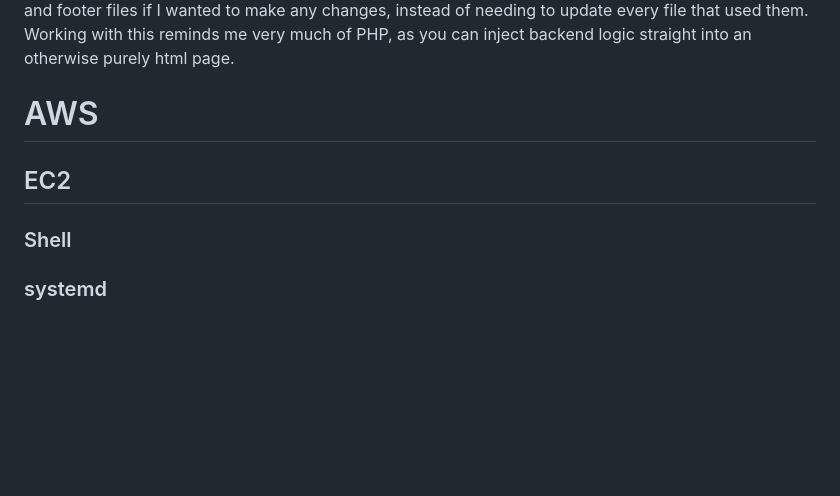
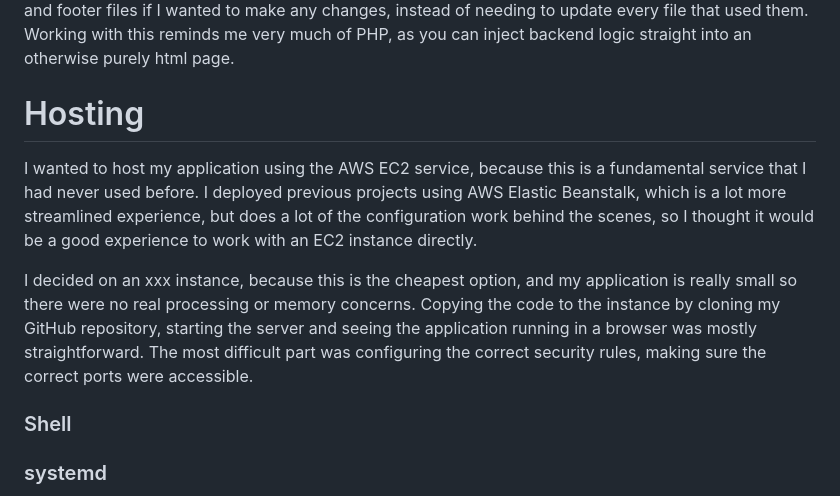
Before and after one commit to Ryzeson/Running-App, a Markdown page: Documentation/project_summary.md, the part around the change. GitHub-like rendering; blank space fills up the shorter version.

Commit message:
write hosting section in documentation

```diff
--- a/Documentation/project_summary.md
+++ b/Documentation/project_summary.md
@@ -18,9 +18,10 @@ Express makes it very easy to setup the various routes needed for the node serve
 ## EJS (Embedded JavaScript)
 There were many times where I would want to render a page, but make some slight changes based on information in the server response. For example, I wanted to display the user's username on the main page, or display the appropriate error message to the user depending on what went wrong. To do this, I decided to use the templating language EJS. This also allowed me to adhere to DRY, as I could use EJS to include a header and footer on every page, and I would only need to update the respective header and footer files if I wanted to make any changes, instead of needing to update every file that used them. Working with this reminds me very much of PHP, as you can inject backend logic straight into an otherwise purely html page.
 
-# AWS
+# Hosting
+I wanted to host my application using the AWS EC2 service, because this is a fundamental service that I had never used before. I deployed previous projects using AWS Elastic Beanstalk, which is a lot more streamlined experience, but does a lot of the configuration work behind the scenes, so I thought it would be a good experience to work with an EC2 instance directly.
 
-## EC2
+I decided on an xxx instance, because this is the cheapest option, and my application is really small so there were no real processing or memory concerns. Copying the code to the instance by cloning my GitHub repository, starting the server and seeing the application running in a browser was mostly straightforward. The most difficult part was configuring the correct security rules, making sure the correct ports were accessible.
 
 ### Shell
 
```
